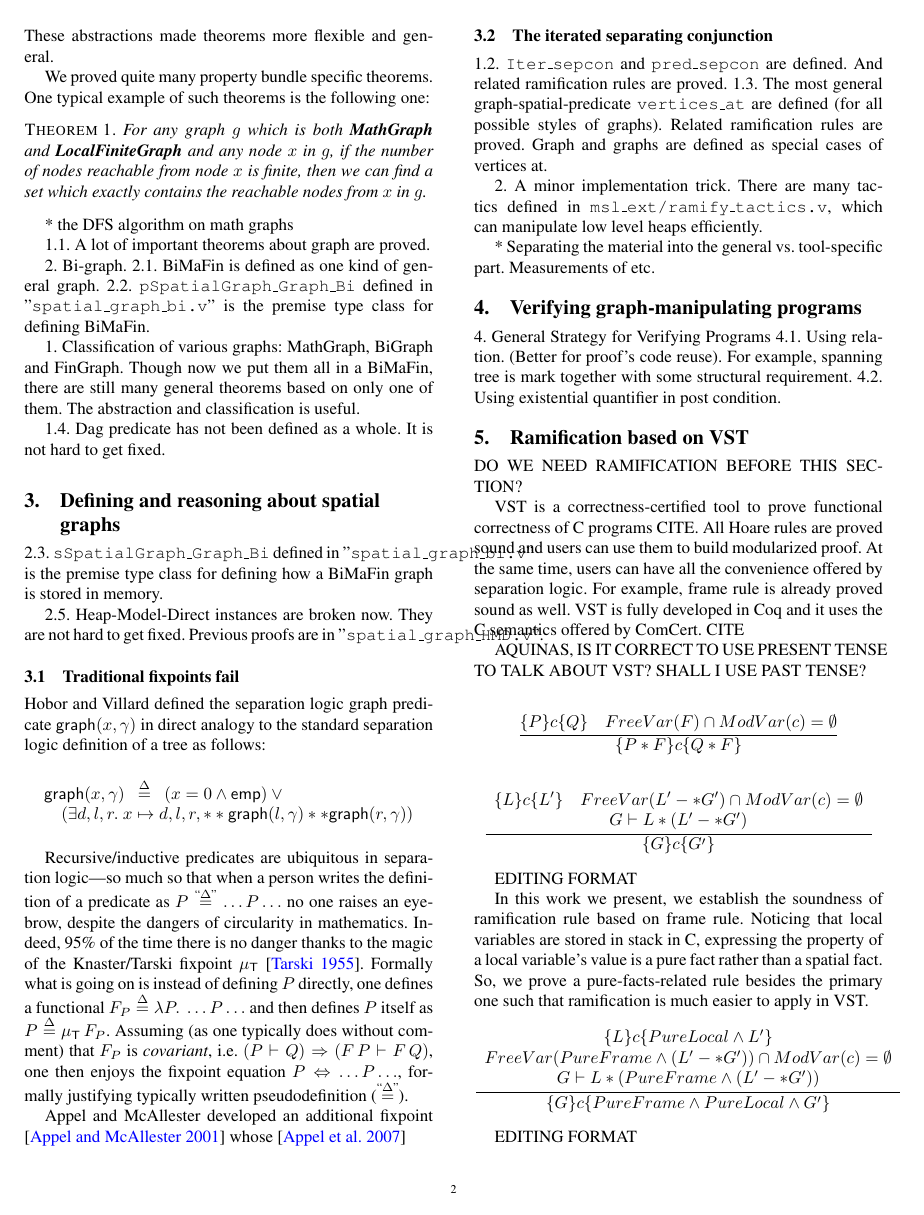
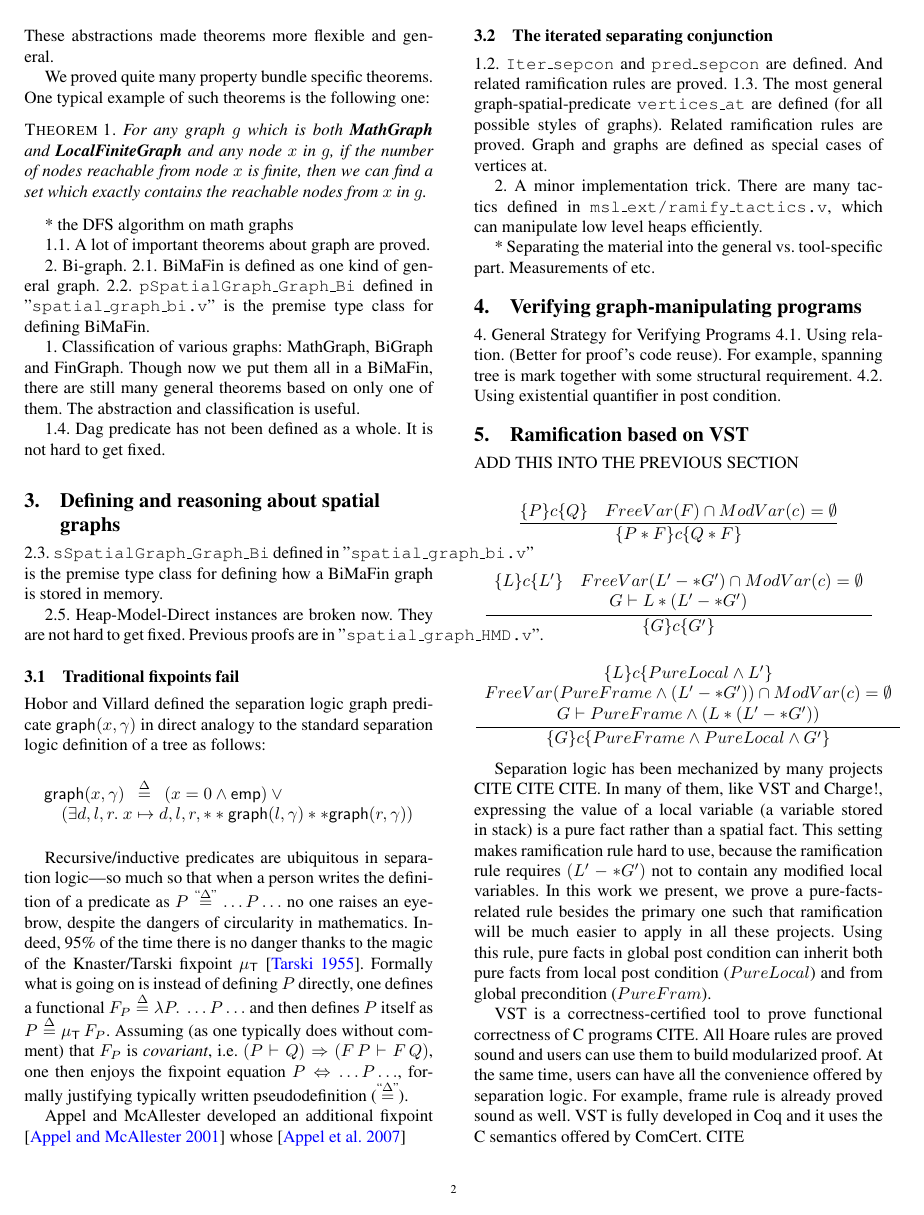
Before and after one commit to CertiGraph/CertiGraph, a LaTeX paper (papers/autoquack/autoquack.tex, which reads papers/autoquack/vst.tex): page 2 of 4. Compiled offline with pdfLaTeX; a missing font is replaced by an installed copy or a similar font.

Commit message:
Small progress in paper writing. But after new ramification lemma discovered (see email today), some modification is necessary to be added.

```diff
--- a/papers/autoquack/vst.tex
+++ b/papers/autoquack/vst.tex
@@ -1,8 +1,4 @@
-DO WE NEED RAMIFICATION BEFORE THIS SECTION?
-
-VST is a correctness-certified tool to prove functional correctness of C programs CITE. All Hoare rules are proved sound and users can use them to build modularized proof. At the same time, users can have all the convenience offered by separation logic. For example, frame rule is already proved sound as well. VST is fully developed in Coq and it uses the C semantics offered by ComCert. CITE
-
-AQUINAS, IS IT CORRECT TO USE PRESENT TENSE TO TALK ABOUT VST? SHALL I USE PAST TENSE?
+ADD THIS INTO THE PREVIOUS SECTION
 
 $$ \frac{\{ P \} c \{Q \} \quad FreeVar(F) \cap ModVar(c) = \emptyset } {\{P * F \} c \{ Q * F \}} $$
 
@@ -16,22 +12,27 @@ G \vdash L * (L' -* G')
 {\{G \} c \{ G' \}}
 \]
 
-EDITING FORMAT
-
-In this work we present, we establish the soundness of ramification rule based on frame rule. Noticing that local variables are stored in stack in C, expressing the property of a local variable's value is a pure fact rather than a spatial fact. So, we prove a pure-facts-related rule besides the primary one such that ramification is much easier to apply in VST.
-
 \[
 \frac
 {
 \begin{array}{c}
 \{ L \} c \{PureLocal \wedge L' \} \\
 FreeVar(PureFrame \wedge (L' -* G')) \cap ModVar(c) = \emptyset \\
-G \vdash L * (PureFrame \wedge (L' -* G'))
+G \vdash PureFrame \wedge (L * (L' -* G'))
 \end{array}
 } {\{G \} c \{ PureFrame \wedge PureLocal \wedge G' \}}
 \]
 
-EDITING FORMAT
+
+Separation logic has been mechanized by many projects CITE CITE CITE. In many of them, like VST and Charge!, expressing the value of a local variable (a variable stored in stack) is a pure fact rather than a spatial fact. This setting makes ramification rule hard to use, because the ramification rule requires $(L' -* G')$ not to contain any modified local variables. In this work we present, we prove a pure-facts-related rule besides the primary one such that ramification will be much easier to apply in all these projects. Using this rule, pure facts in global post condition can inherit both pure facts from local post condition (${PureLocal}$) and from global precondition (${PureFram}$).
+
+
+
+VST is a correctness-certified tool to prove functional correctness of C programs CITE. All Hoare rules are proved sound and users can use them to build modularized proof. At the same time, users can have all the convenience offered by separation logic. For example, frame rule is already proved sound as well. VST is fully developed in Coq and it uses the C semantics offered by ComCert. CITE
+
+AQUINAS, IS IT CORRECT TO USE PRESENT TENSE TO TALK ABOUT VST? SHALL I USE PAST TENSE?
+
+In this work we present, we establish the soundness of primary ramification rule and pure-fact-related ramification rule based on frame rule.
 
 
 MORE TO WRITE: divide pure facts into frame and local based on VST's canonical form. Based on localize/unlocalize, compared with frame rule, ramification rule have better use on VST's automatic symbolic execution system.
```
